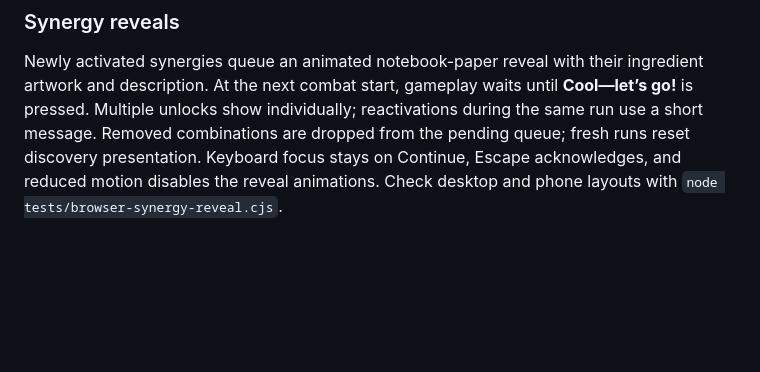
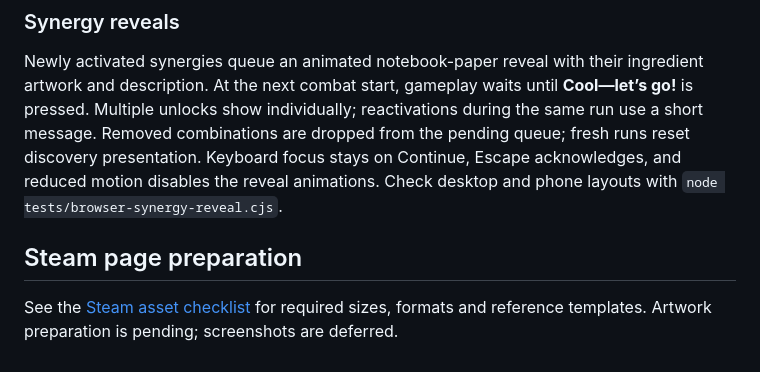
Before and after one commit to ShootyQ/SaveStevie, a Markdown page: README.md, the part around the change. Drawn GitHub-style; blank space fills up the shorter version.

Commit message:
Save Steam graphical asset preparation checklist

```diff
--- a/README.md
+++ b/README.md
@@ -1077,3 +1077,7 @@ Refill Practice grants +1 starting ink/second per rank (three ranks costing 5, 1
 ### Synergy reveals
 
 Newly activated synergies queue an animated notebook-paper reveal with their ingredient artwork and description. At the next combat start, gameplay waits until **Cool—let’s go!** is pressed. Multiple unlocks show individually; reactivations during the same run use a short message. Removed combinations are dropped from the pending queue; fresh runs reset discovery presentation. Keyboard focus stays on Continue, Escape acknowledges, and reduced motion disables the reveal animations. Check desktop and phone layouts with `node tests/browser-synergy-reveal.cjs`.
+
+## Steam page preparation
+
+See the [Steam asset checklist](docs/steam-assets.md) for required sizes, formats and reference templates. Artwork preparation is pending; screenshots are deferred.
```
Also changed, not shown: docs/steam-assets.md (added, +56 -0 lines).
